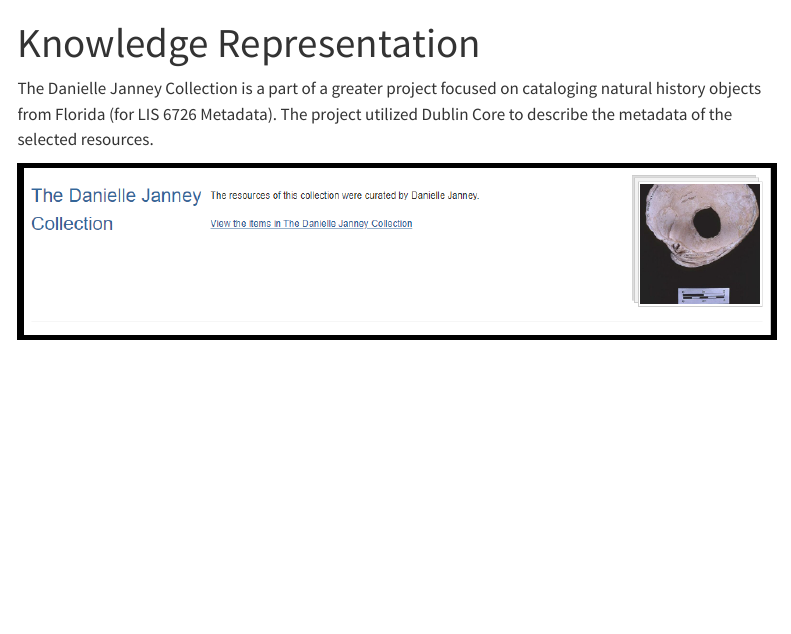
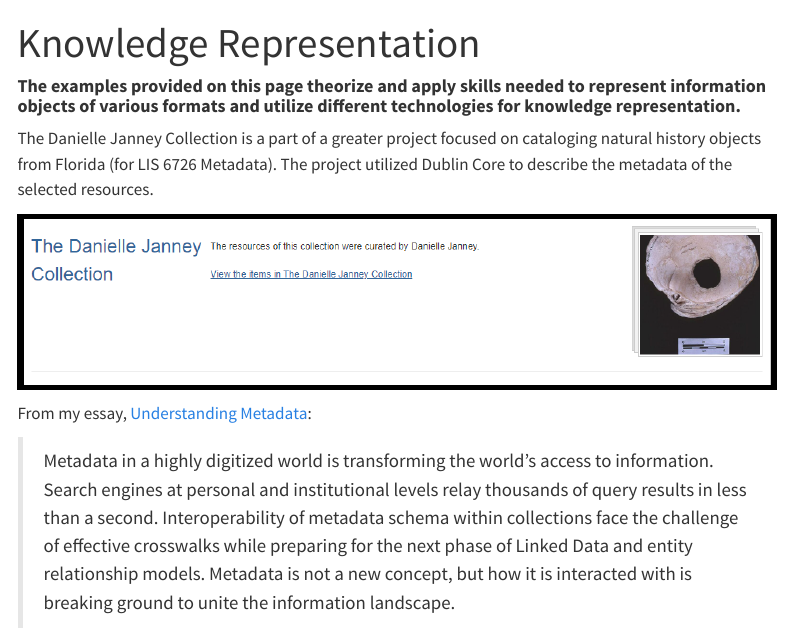
Before and after one commit to djanney1/LISPortfolio, a Quarto document (knowledge-representation.qmd): the page in a window 1100 px wide, from its top. Rendered offline with R 4.5, knitr and Pandoc in place of Quarto, with nearby package versions; menus at the side of the page are left out.

Commit message:
add essay

```diff
--- a/knowledge-representation.qmd
+++ b/knowledge-representation.qmd
@@ -2,6 +2,12 @@
 title: "Knowledge Representation"
 ---
 
+#### **The examples provided on this page theorize and apply skills needed to represent information objects of various formats and utilize different technologies for knowledge representation.**
+
 The Danielle Janney Collection is a part of a greater project focused on cataloging natural history objects from Florida (for LIS 6726 Metadata). The project utilized Dublin Core to describe the metadata of the selected resources.
 
-[![](img/danielle-janney-collection.png)](https://usfseahorse.omeka.net/collections/show/1){target="_blank"}
+[![](img/danielle-janney-collection.png)](https://usfseahorse.omeka.net/collections/show/1)
+
+From my essay, [Understanding Metadata](img/understanding_metadata.pdf){target="_blank"}:
+
+> Metadata in a highly digitized world is transforming the world's access to information. Search engines at personal and institutional levels relay thousands of query results in less than a second. Interoperability of metadata schema within collections face the challenge of effective crosswalks while preparing for the next phase of Linked Data and entity relationship models. Metadata is not a new concept, but how it is interacted with is breaking ground to unite the information landscape.
```
Also changed, not shown: index.qmd (+2 -2 lines), docs/search.json, img/understanding_metadata.pdf (added), 3 other files.
